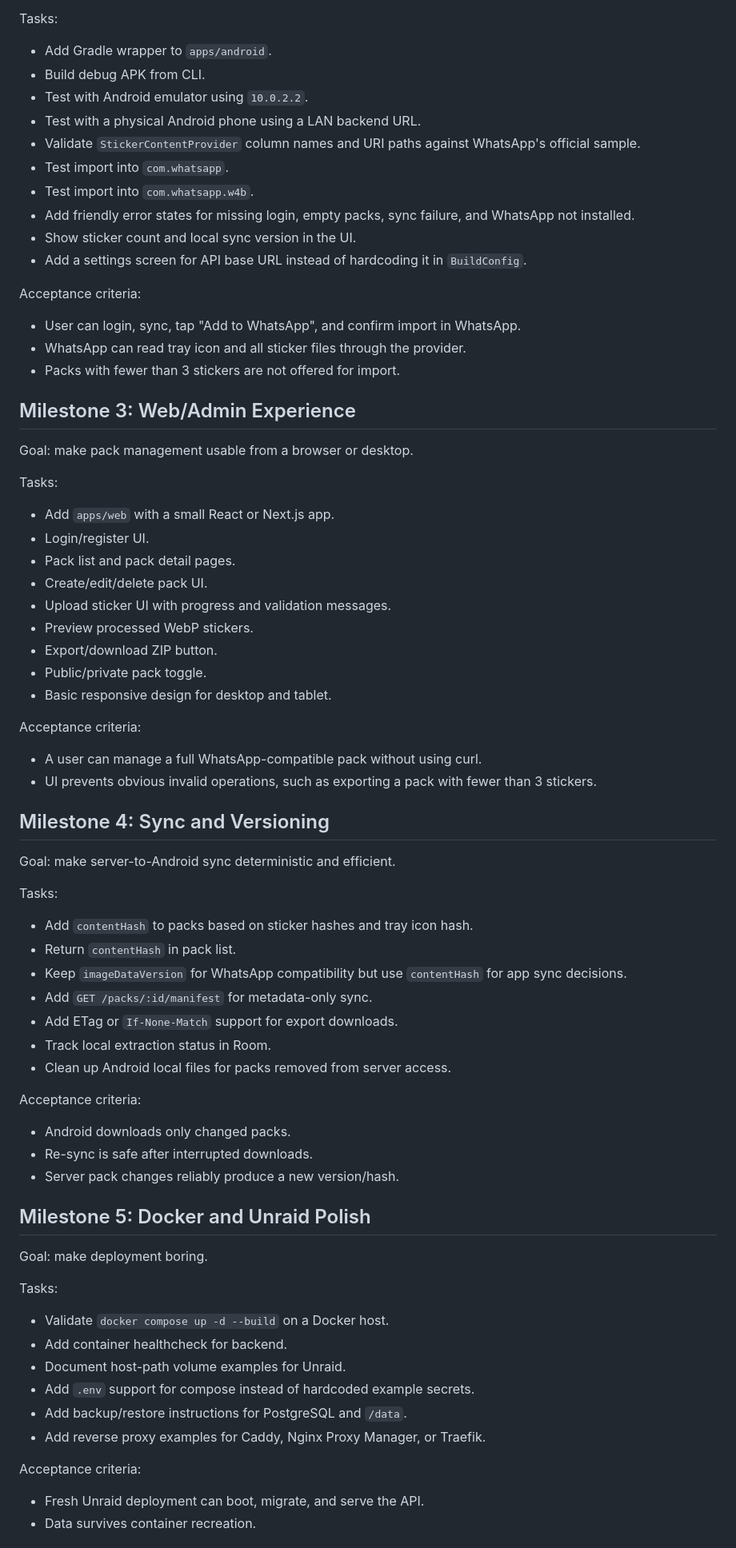
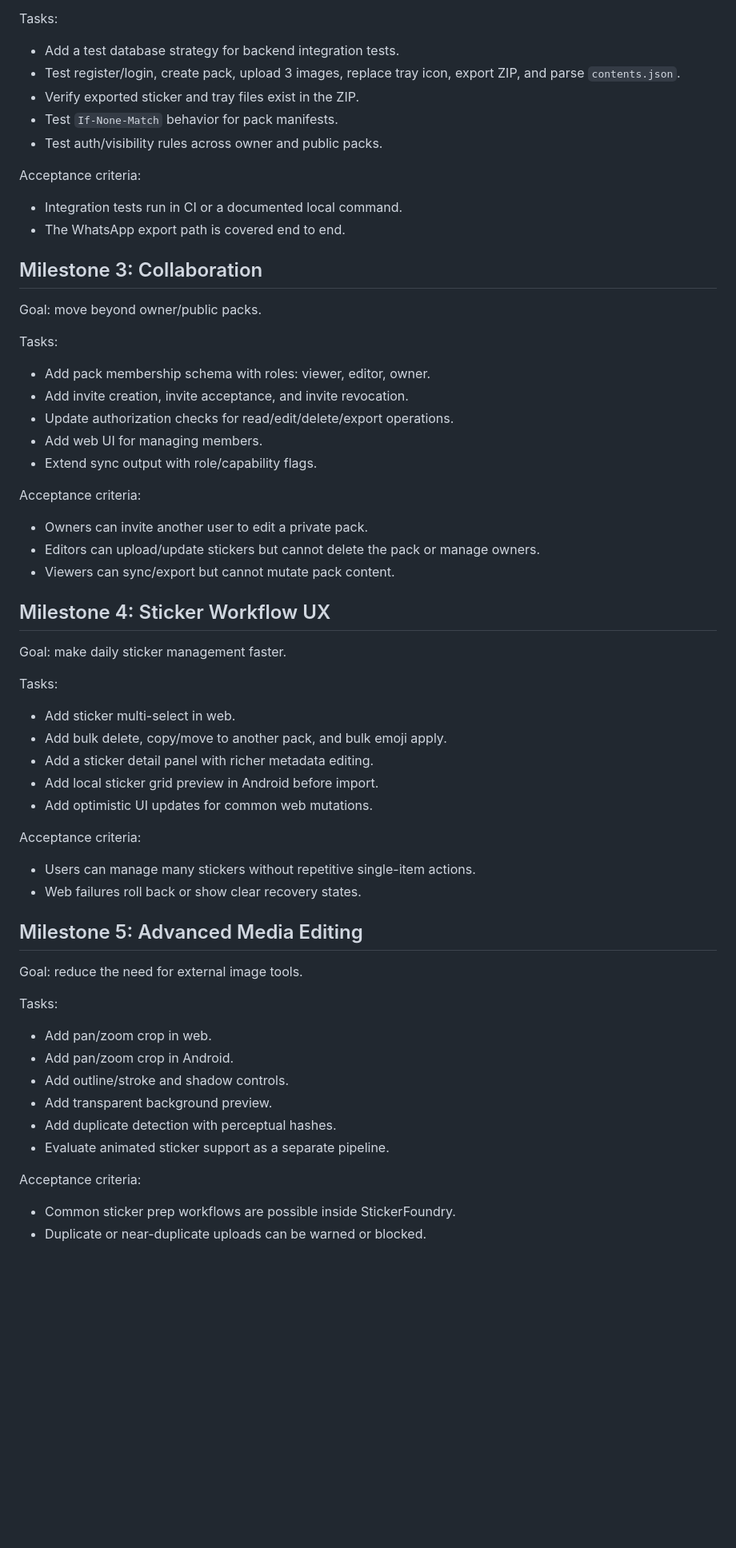
Before and after one commit to saitatter/sticker-foundry, a Markdown page: docs/IMPLEMENTATION_PLAN.md, the part around one of its changes. Shown at 80% size. GitHub-like rendering; blank space fills up the shorter version.

```diff
--- a/docs/IMPLEMENTATION_PLAN.md
+++ b/docs/IMPLEMENTATION_PLAN.md
@@ -49,79 +53,67 @@ Goal: prove the Android app can import a synced pack into WhatsApp.
 
 Tasks:
 
-- Add Gradle wrapper to `apps/android`.
-- Build debug APK from CLI.
-- Test with Android emulator using `10.0.2.2`.
-- Test with a physical Android phone using a LAN backend URL.
-- Validate `StickerContentProvider` column names and URI paths against WhatsApp's official sample.
-- Test import into `com.whatsapp`.
-- Test import into `com.whatsapp.w4b`.
-- Add friendly error states for missing login, empty packs, sync failure, and WhatsApp not installed.
-- Show sticker count and local sync version in the UI.
-- Add a settings screen for API base URL instead of hardcoding it in `BuildConfig`.
+- Add a test database strategy for backend integration tests.
+- Test register/login, create pack, upload 3 images, replace tray icon, export ZIP, and parse `contents.json`.
+- Verify exported sticker and tray files exist in the ZIP.
+- Test `If-None-Match` behavior for pack manifests.
+- Test auth/visibility rules across owner and public packs.
 
 Acceptance criteria:
 
-- User can login, sync, tap "Add to WhatsApp", and confirm import in WhatsApp.
-- WhatsApp can read tray icon and all sticker files through the provider.
-- Packs with fewer than 3 stickers are not offered for import.
+- Integration tests run in CI or a documented local command.
+- The WhatsApp export path is covered end to end.
 
-## Milestone 3: Web/Admin Experience
+## Milestone 3: Collaboration
 
-Goal: make pack management usable from a browser or desktop.
+Goal: move beyond owner/public packs.
 
 Tasks:
 
-- Add `apps/web` with a small React or Next.js app.
-- Login/register UI.
-- Pack list and pack detail pages.
-- Create/edit/delete pack UI.
-- Upload sticker UI with progress and validation messages.
-- Preview processed WebP stickers.
-- Export/download ZIP button.
-- Public/private pack toggle.
-- Basic responsive design for desktop and tablet.
+- Add pack membership schema with roles: viewer, editor, owner.
+- Add invite creation, invite acceptance, and invite revocation.
+- Update authorization checks for read/edit/delete/export operations.
+- Add web UI for managing members.
+- Extend sync output with role/capability flags.
 
 Acceptance criteria:
 
-- A user can manage a full WhatsApp-compatible pack without using curl.
-- UI prevents obvious invalid operations, such as exporting a pack with fewer than 3 stickers.
+- Owners can invite another user to edit a private pack.
+- Editors can upload/update stickers but cannot delete the pack or manage owners.
+- Viewers can sync/export but cannot mutate pack content.
 
-## Milestone 4: Sync and Versioning
+## Milestone 4: Sticker Workflow UX
 
-Goal: make server-to-Android sync deterministic and efficient.
+Goal: make daily sticker management faster.
 
 Tasks:
 
-- Add `contentHash` to packs based on sticker hashes and tray icon hash.
-- Return `contentHash` in pack list.
-- Keep `imageDataVersion` for WhatsApp compatibility but use `contentHash` for app sync decisions.
-- Add `GET /packs/:id/manifest` for metadata-only sync.
-- Add ETag or `If-None-Match` support for export downloads.
-- Track local extraction status in Room.
-- Clean up Android local files for packs removed from server access.
+- Add sticker multi-select in web.
+- Add bulk delete, copy/move to another pack, and bulk emoji apply.
+- Add a sticker detail panel with richer metadata editing.
+- Add local sticker grid preview in Android before import.
+- Add optimistic UI updates for common web mutations.
 
 Acceptance criteria:
 
-- Android downloads only changed packs.
-- Re-sync is safe after interrupted downloads.
-- Server pack changes reliably produce a new version/hash.
+- Users can manage many stickers without repetitive single-item actions.
+- Web failures roll back or show clear recovery states.
 
-## Milestone 5: Docker and Unraid Polish
+## Milestone 5: Advanced Media Editing
 
-Goal: make deployment boring.
+Goal: reduce the need for external image tools.
 
 Tasks:
 
-- Validate `docker compose up -d --build` on a Docker host.
-- Add container healthcheck for backend.
-- Document host-path volume examples for Unraid.
-- Add `.env` support for compose instead of hardcoded example secrets.
-- Add backup/restore instructions for PostgreSQL and `/data`.
-- Add reverse proxy examples for Caddy, Nginx Proxy Manager, or Traefik.
+- Add pan/zoom crop in web.
+- Add pan/zoom crop in Android.
+- Add outline/stroke and shadow controls.
+- Add transparent background preview.
+- Add duplicate detection with perceptual hashes.
+- Evaluate animated sticker support as a separate pipeline.
 
 Acceptance criteria:
 
-- Fresh Unraid deployment can boot, migrate, and serve the API.
-- Data survives container recreation.
+- Common sticker prep workflows are possible inside StickerFoundry.
+- Duplicate or near-duplicate uploads can be warned or blocked.
 
```
Also changed, not shown: other parts of docs/IMPLEMENTATION_PLAN.md (+60 -57 lines), docs/FEATURES_TO_ADD.md (+78 -38 lines).
